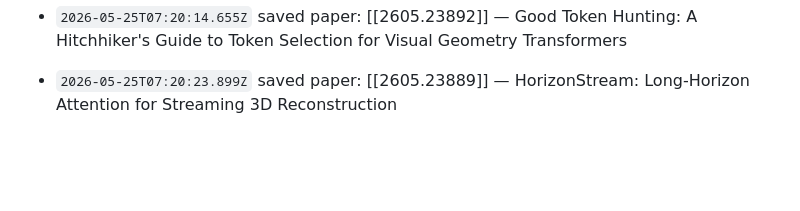
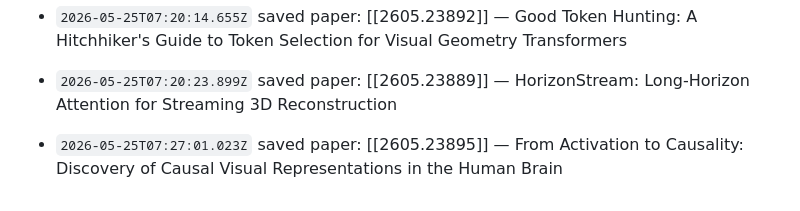
Before and after one commit to anarrraa/llm-wiki, a Markdown page: wiki/log.md, the part around the change. Drawn GitHub-style; blank space fills up the shorter version.

Commit message:
wiki: log update

```diff
--- a/wiki/log.md
+++ b/wiki/log.md
@@ -92,3 +92,4 @@ Append-only. Do not edit entries.
 - `2026-05-25T07:14:49.309Z` saved paper: [[2605.23892]] — Good Token Hunting: A Hitchhiker's Guide to Token Selection for Visual Geometry Transformers
 - `2026-05-25T07:20:14.655Z` saved paper: [[2605.23892]] — Good Token Hunting: A Hitchhiker's Guide to Token Selection for Visual Geometry Transformers
 - `2026-05-25T07:20:23.899Z` saved paper: [[2605.23889]] — HorizonStream: Long-Horizon Attention for Streaming 3D Reconstruction
+- `2026-05-25T07:27:01.023Z` saved paper: [[2605.23895]] — From Activation to Causality: Discovery of Causal Visual Representations in the Human Brain
```
